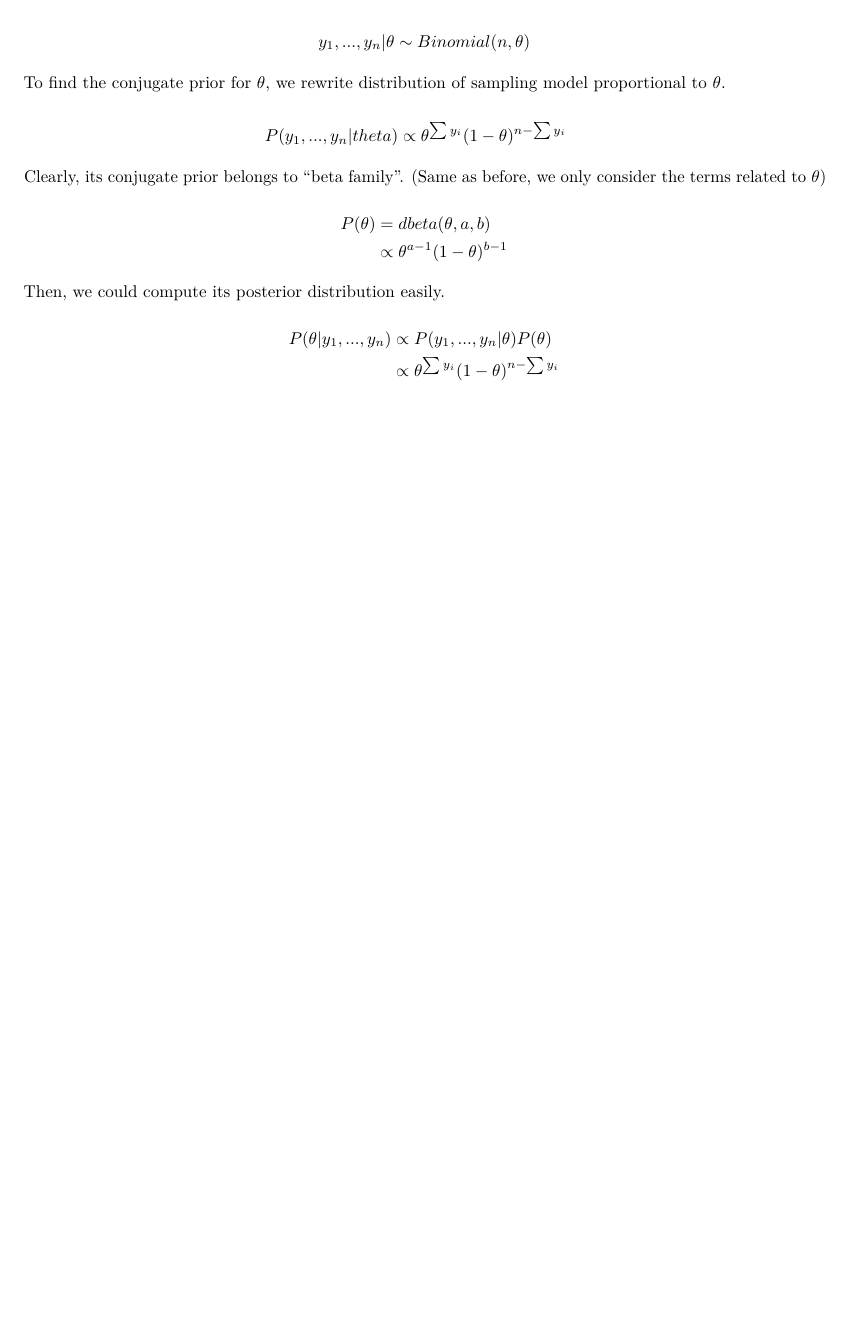
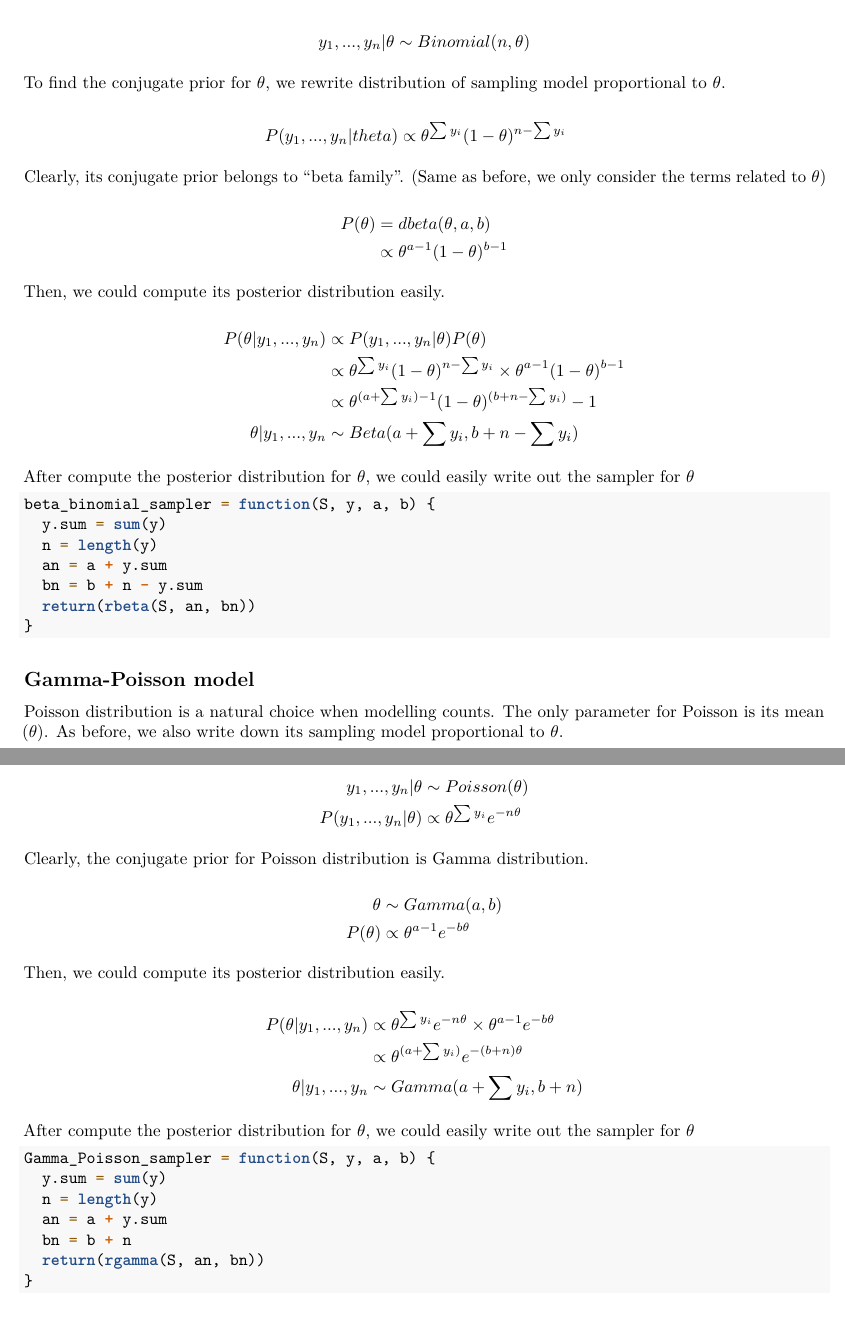
Before and after one commit to zhenhua-wang/Bayesian-Analysis, an R Markdown document (sampler/discrete.Rmd): part of the page before the commit and two parts of pages 1 and 2 of 2 after it, the two joined at a grey line, cut so that both start at the same text, the shorter picture padded with empty space. Rendered offline with R 4.5, knitr and Pandoc, then LaTeX, with nearby package versions; both versions are drawn in the output format of the newer one.

Commit message:
discrete

````diff
--- a/sampler/discrete.Rmd
+++ b/sampler/discrete.Rmd
@@ -2,7 +2,7 @@
 title: "DiscreteModels"
 author: "Zhenhua Wang"
 date: "12/7/2019"
-output: html_document
+output: pdf_document
 ---
 
 ```{r setup, include=FALSE}
@@ -44,6 +44,63 @@ $$
 \begin{aligned}
 P(\theta|y_1, ..., y_n)
 &\propto P(y_1, ..., y_n|\theta)P(\theta) \\
-&\propto \theta^{\sum{y_i}} (1-\theta)^{n - \sum{y_i}}
+&\propto \theta^{\sum{y_i}} (1-\theta)^{n - \sum{y_i}} \times \theta^{a-1}(1-\theta)^{b-1} \\
+&\propto \theta^{(a+\sum y_i)-1} (1-\theta)^{(b + n-\sum y_i)} - 1 \\
+\theta|y_1, ..., y_n &\sim Beta(a + \sum y_i, b + n - \sum y_i)
 \end{aligned}
 $$
+
+After compute the posterior distribution for $\theta$, we could easily write out the sampler for $\theta$
+
+```{r}
+beta_binomial_sampler = function(S, y, a, b) {
+  y.sum = sum(y)
+  n = length(y)
+  an = a + y.sum
+  bn = b + n - y.sum
+  return(rbeta(S, an, bn))
+}
+```
+
+## Gamma-Poisson model
+
+Poisson distribution is a natural choice when modelling counts. The only parameter for Poisson is its mean ($\theta$). As before, we also write down its sampling model proportional to $\theta$.
+
+$$
+\begin{aligned}
+y_1, ..., y_n | \theta &\sim Poisson(\theta) \\
+P(y_1, ..., y_n | \theta) &\propto \theta^{\sum y_i}e^{-n\theta}
+\end{aligned}
+$$
+
+Clearly, the conjugate prior for Poisson distribution is Gamma distribution.
+
+$$
+\begin{aligned}
+\theta &\sim Gamma(a, b) \\
+P(\theta) &\propto \theta^{a-1}e^{-b\theta}
+\end{aligned}
+$$
+
+Then, we could compute its posterior distribution easily.
+
+$$
+\begin{aligned}
+P(\theta | y_1, ..., y_n)
+&\propto \theta^{\sum y_i}e^{-n\theta} \times \theta^{a-1}e^{-b\theta} \\
+&\propto \theta^{(a + \sum y_i)}e^{-(b+n)\theta} \\
+\theta | y_1, ..., y_n &\sim Gamma(a+\sum y_i, b + n)
+\end{aligned}
+$$
+
+After compute the posterior distribution for $\theta$, we could easily write out the sampler for $\theta$
+
+```{r}
+Gamma_Poisson_sampler = function(S, y, a, b) {
+  y.sum = sum(y)
+  n = length(y)
+  an = a + y.sum
+  bn = b + n
+  return(rgamma(S, an, bn))
+}
+```
````
Also changed, not shown: sampler/discrete.pdf (added).
